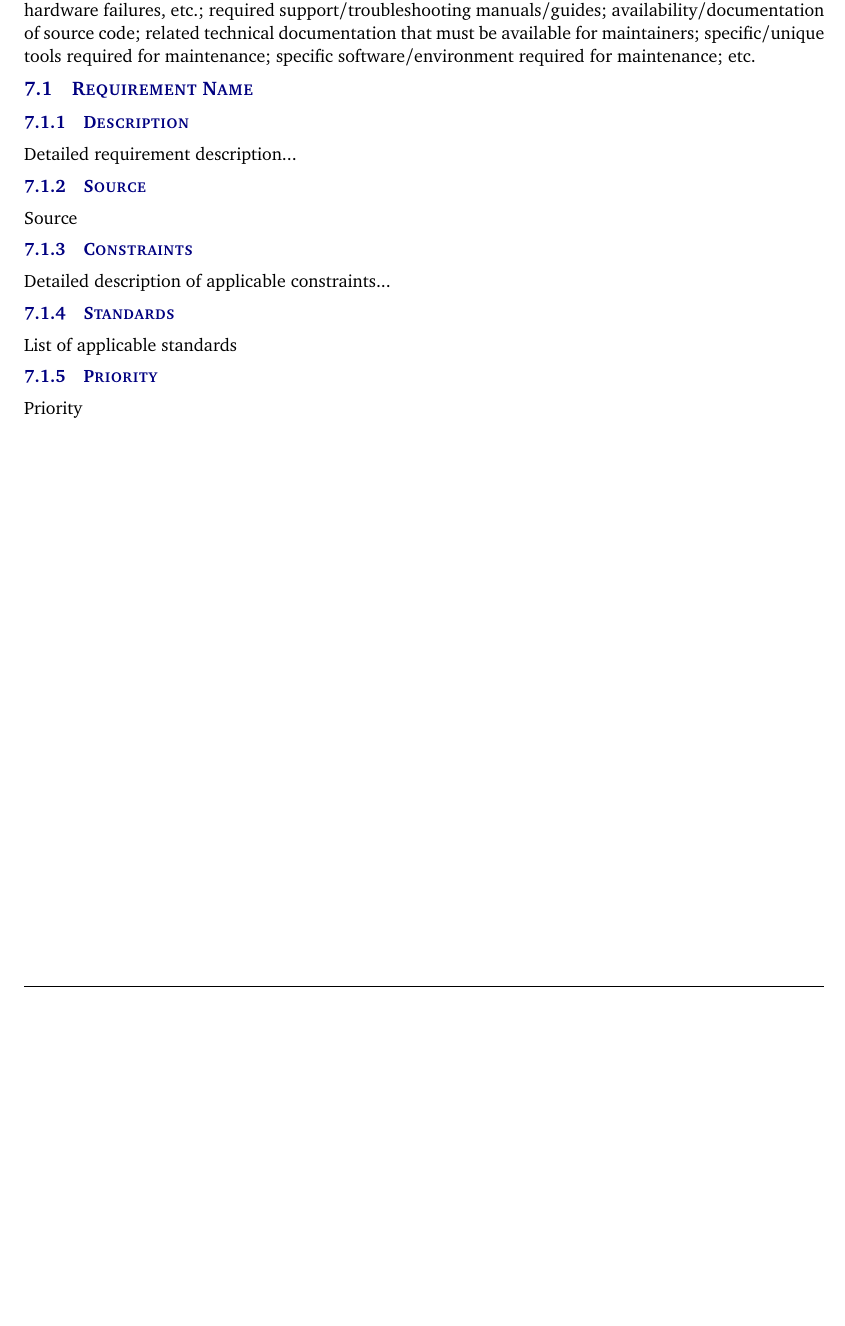
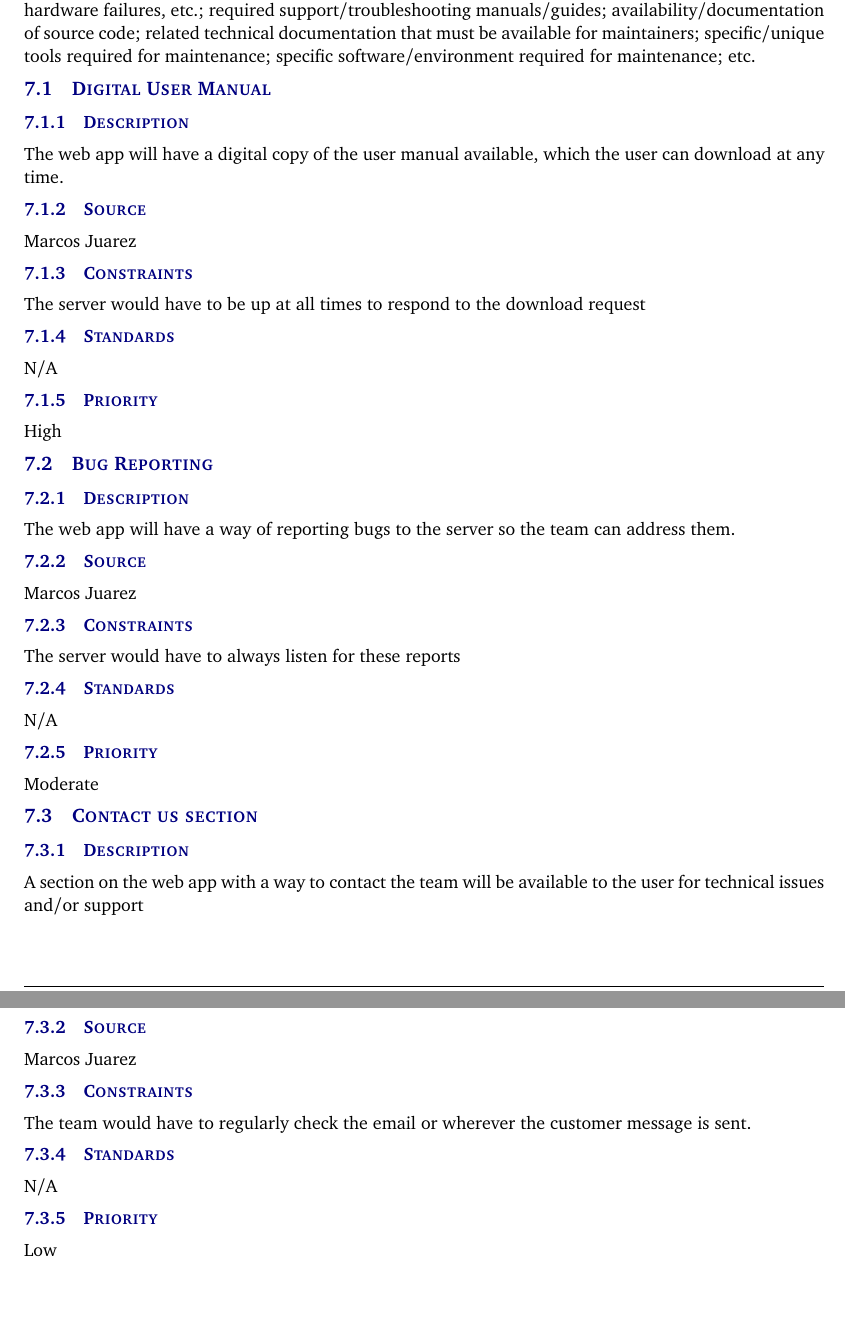
Before and after one commit to marcosjc14/SD1_SRS, a LaTeX document (system_requirements_specification.tex, which reads tex/maintenance_support_requirements.tex): part of page 15 of 18 before the commit and two parts of pages 15 and 16 of 19 after it, the two joined at a grey line, cut so that both start at the same text, the shorter picture padded with empty space. Compiled offline with pdfLaTeX.

Commit message:
Maintenance requirements added

```diff
--- a/tex/maintenance_support_requirements.tex
+++ b/tex/maintenance_support_requirements.tex
@@ -1,13 +1,37 @@
 Include a header paragraph specific to your product here. Maintenance and support requirements address items specific to the ongoing maintenance and support of your product after delivery. Think of these requirements as if you were the ones who would be responsible for caring for customers/end user after the product is delivered in its final form and in use "in the field". What would you require to do this job? Specify items such as: where, how and who must be able to maintain the product to correct errors, hardware failures, etc.; required support/troubleshooting manuals/guides; availability/documentation of source code; related technical documentation that must be available for maintainers; specific/unique tools required for maintenance; specific software/environment required for maintenance; etc.
 
-\subsection{Requirement Name}
+\subsection{Digital User Manual}
 \subsubsection{Description}
-Detailed requirement description...
+The web app will have a digital copy of the user manual available, which the user can download at any time.
 \subsubsection{Source}
-Source
+Marcos Juarez
 \subsubsection{Constraints}
-Detailed description of applicable constraints...
+The server would have to be up at all times to respond to the download request
 \subsubsection{Standards}
-List of applicable standards
+N/A
 \subsubsection{Priority}
-Priority
+High
+
+\subsection{Bug Reporting}
+\subsubsection{Description}
+The web app will have a way of reporting bugs to the server so the team can address them.
+\subsubsection{Source}
+Marcos Juarez
+\subsubsection{Constraints}
+The server would have to always listen for these reports
+\subsubsection{Standards}
+N/A
+\subsubsection{Priority}
+Moderate
+
+\subsection{Contact us section}
+\subsubsection{Description}
+A section on the web app with a way to contact the team will be available to the user for technical issues and/or support
+\subsubsection{Source}
+Marcos Juarez
+\subsubsection{Constraints}
+The team would have to regularly check the email or wherever the customer message is sent.
+\subsubsection{Standards}
+N/A
+\subsubsection{Priority}
+Low
```
Also changed, not shown: 1 other file.
